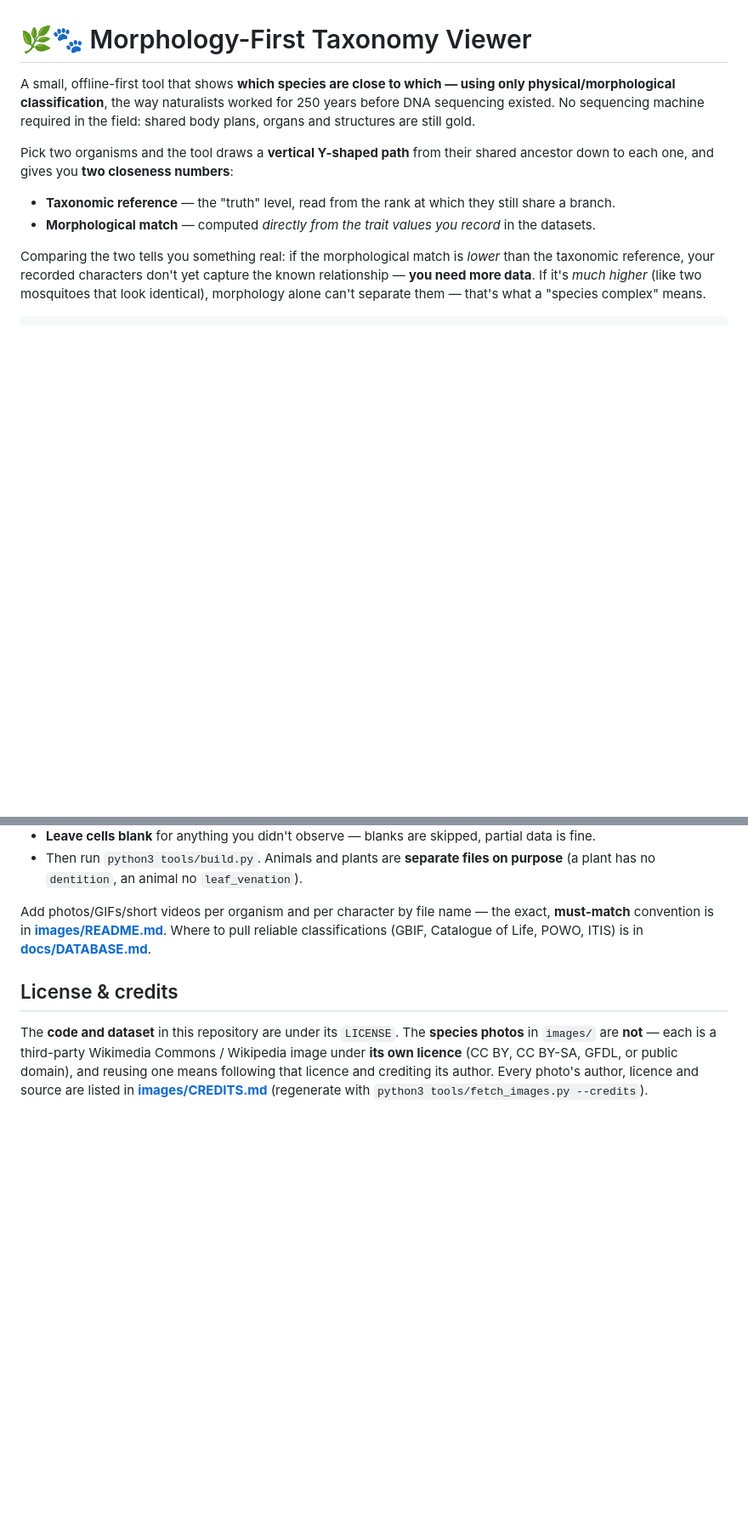
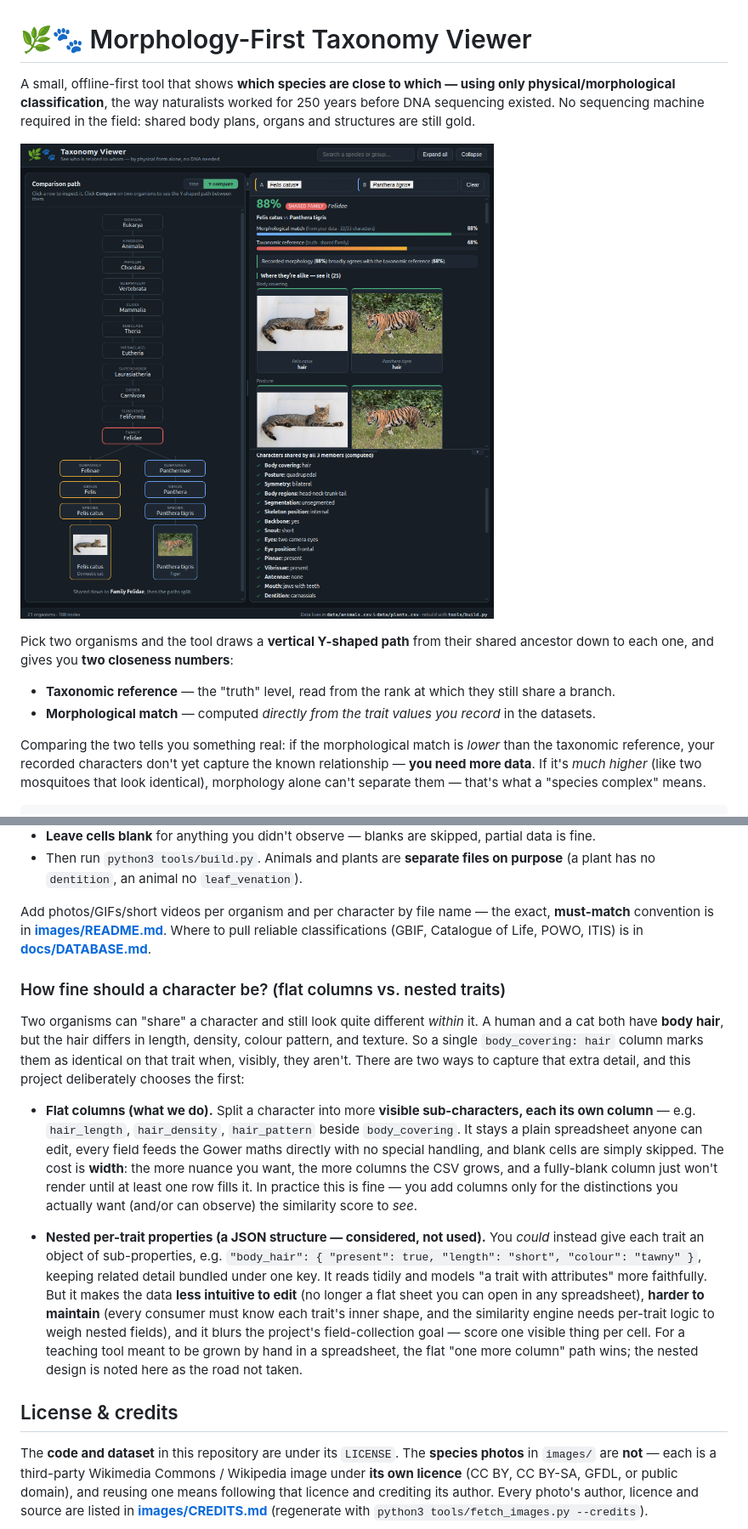
Before and after one commit to MdRasheduz-zaman/MorphTaxonomyViewer, a Markdown page: README.md, 2 parts joined by grey strips. Shown at 85% size. GitHub-like rendering; pictures changed too: view.png (added); blank space fills up the shorter version.

Commit message:
Add screenshot, drop mutual-absence traits from the alike list

```diff
--- a/README.md
+++ b/README.md
@@ -4,6 +4,8 @@ A small, offline-first tool that shows **which species are close to which — us
 physical/morphological classification**, the way naturalists worked for 250 years before DNA
 sequencing existed. No sequencing machine required in the field: shared body plans, organs and
 structures are still gold.
+
+![The viewer comparing a lion and a tiger: a Y-shaped lineage path on the left, and on the right the two similarity bars, an interpretation, and the shared and differing characters shown as side-by-side photo cards.](view.png)
 
 Pick two organisms and the tool draws a **vertical Y-shaped path** from their shared ancestor down
 to each one, and gives you **two closeness numbers**:
@@ -129,6 +135,31 @@ Add photos/GIFs/short videos per organism and per character by file name — the
 convention is in **[images/README.md](images/README.md)**. Where to pull reliable classifications
 (GBIF, Catalogue of Life, POWO, ITIS) is in **[docs/DATABASE.md](docs/DATABASE.md)**.
 
+### How fine should a character be? (flat columns vs. nested traits)
+
+Two organisms can "share" a character and still look quite different *within* it. A human and a cat
+both have **body hair**, but the hair differs in length, density, colour pattern, and texture. So a
+single `body_covering: hair` column marks them as identical on that trait when, visibly, they aren't.
+There are two ways to capture that extra detail, and this project deliberately chooses the first:
+
+- **Flat columns (what we do).** Split a character into more **visible sub-characters, each its own
+  column** — e.g. `hair_length`, `hair_density`, `hair_pattern` beside `body_covering`. It stays a
+  plain spreadsheet anyone can edit, every field feeds the Gower maths directly with no special
+  handling, and blank cells are simply skipped. The cost is **width**: the more nuance you want, the
+  more columns the CSV grows, and a fully-blank column just won't render until at least one row fills
+  it. In practice this is fine — you add columns only for the distinctions you actually want (and/or can observe) the
+  similarity score to *see*.
+
+- **Nested per-trait properties (a JSON structure — considered, not used).** You *could* instead give
+  each trait an object of sub-properties, e.g.
+  `"body_hair": { "present": true, "length": "short", "colour": "tawny" }`, keeping related detail
+  bundled under one key. It reads tidily and models "a trait with attributes" more faithfully. But it
+  makes the data **less intuitive to edit** (no longer a flat sheet you can open in any spreadsheet),
+  **harder to maintain** (every consumer must know each trait's inner shape, and the similarity engine
+  needs per-trait logic to weigh nested fields), and it blurs the project's field-collection goal —
+  score one visible thing per cell. For a teaching tool meant to be grown by hand in a spreadsheet, the
+  flat "one more column" path wins; the nested design is noted here as the road not taken.
+
 ## License & credits
 
 The **code and dataset** in this repository are under its `LICENSE`. The **species photos** in
```
Also changed, not shown: other parts of README.md (+5 -1 lines), 1 other file.
